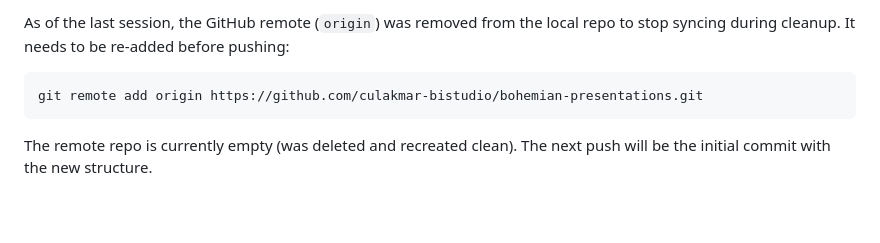
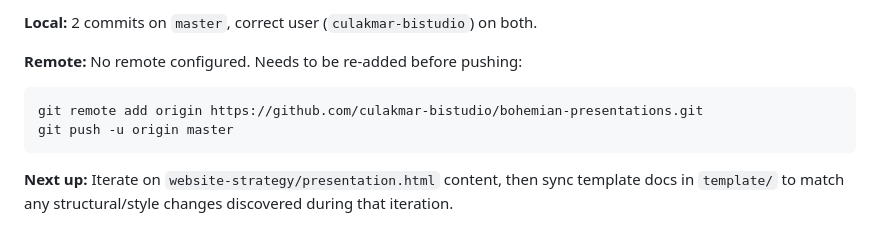
Before and after one commit to culakmar-bistudio/bohemian-presentations, a Markdown page: HANDOVER.md, the part around one of its changes. Rendered like a GitHub page.

Commit message:
Update HANDOVER.md with current remote/push status

````diff
--- a/HANDOVER.md
+++ b/HANDOVER.md
@@ -72,8 +72,11 @@ This repo has been through multiple "clean slate" incidents where all files were
 
-As of the last session, the GitHub remote (`origin`) was removed from the local repo to stop syncing during cleanup. It needs to be re-added before pushing:
+**Local:** 2 commits on `master`, correct user (`culakmar-bistudio`) on both.
+
+**Remote:** No remote configured. Needs to be re-added before pushing:
 
 ```bash
 git remote add origin https://github.com/culakmar-bistudio/bohemian-presentations.git
+git push -u origin master
 ```
 
-The remote repo is currently empty (was deleted and recreated clean). The next push will be the initial commit with the new structure.
+**Next up:** Iterate on `website-strategy/presentation.html` content, then sync template docs in `template/` to match any structural/style changes discovered during that iteration.
````
Also changed, not shown: other parts of HANDOVER.md (+1 -1 lines).
